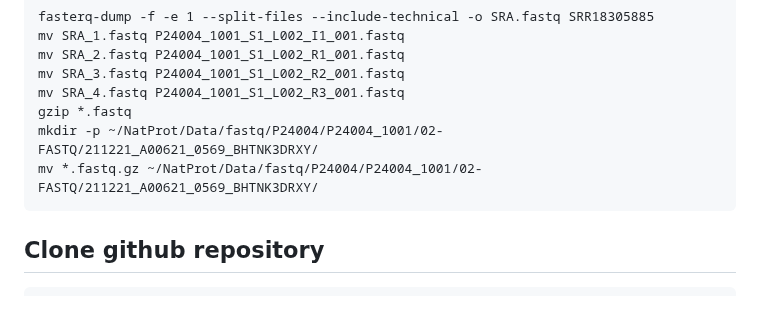
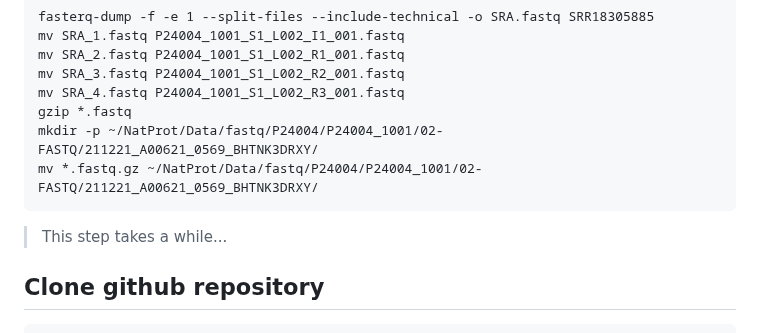
Before and after one commit to bartosovic-lab/nanoscope, a Markdown page: README.md, the part around the change. GitHub-like rendering; blank space fills up the shorter version.

Commit message:
Update README.md
This step takes a while

````diff
--- a/README.md
+++ b/README.md
@@ -83,6 +83,8 @@ mkdir -p ~/NatProt/Data/fastq/P24004/P24004_1001/02-FASTQ/211221_A00621_0569_BHT
 mv *.fastq.gz ~/NatProt/Data/fastq/P24004/P24004_1001/02-FASTQ/211221_A00621_0569_BHTNK3DRXY/
 ```
 
+> This step takes a while...
+
 ## Clone github repository
 ```
 cd ~/NatProt
````
